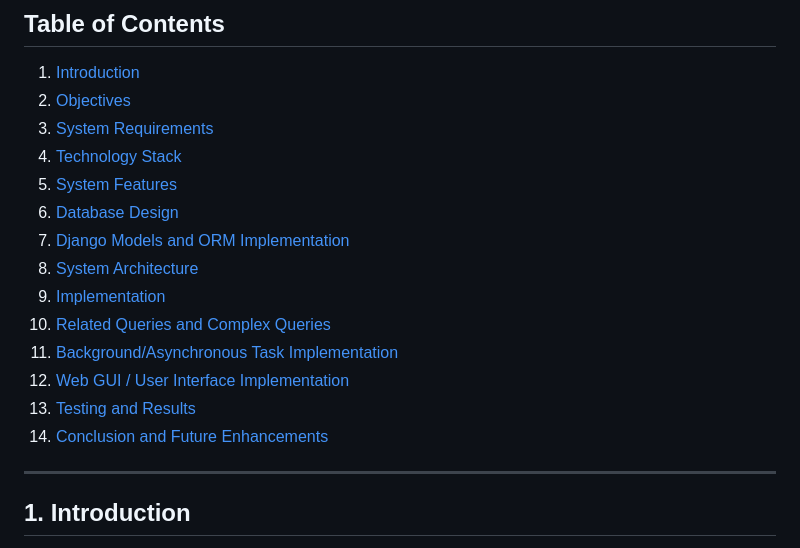
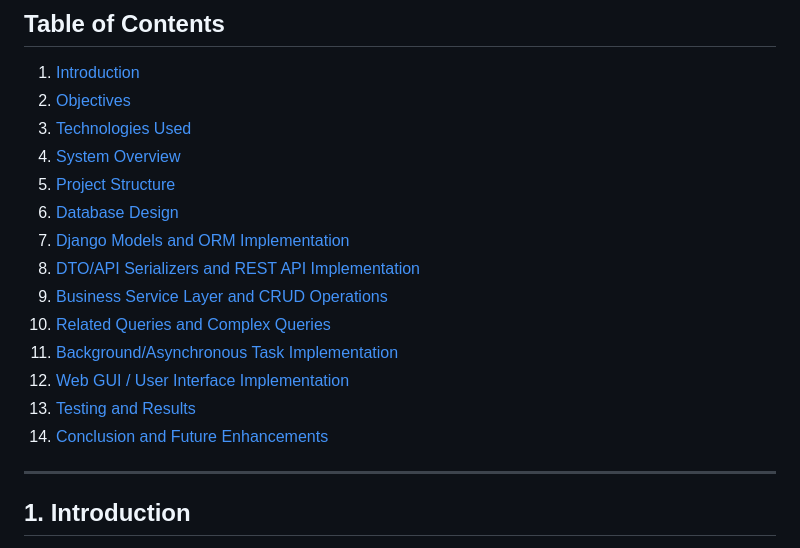
Before and after one commit to SushmaKumariChaudhary/Clothing-Store, a Markdown page: REPORT.md, the part around the change. GitHub-like rendering.

Commit message:
Update table of contents in REPORT.md

```diff
--- a/REPORT.md
+++ b/REPORT.md
@@ -14,18 +14,19 @@
 
 1. [Introduction](#1-introduction)
 2. [Objectives](#2-objectives)
-3. [System Requirements](#3-system-requirements)
-4. [Technology Stack](#4-technology-stack)
-5. [System Features](#5-system-features)
+3. [Technologies Used](#3-technologies-used)
+4. [System Overview](#4-system-overview)
+5. [Project Structure](#5-project-structure)
 6. [Database Design](#6-database-design)
 7. [Django Models and ORM Implementation](#7-django-models-and-orm-implementation)
-8. [System Architecture](#8-system-architecture)
-9. [Implementation](#9-implementation)
+8. [DTO/API Serializers and REST API Implementation](#8-dtoapi-serializers-and-rest-api-implementation)
+9. [Business Service Layer and CRUD Operations](#9-business-service-layer-and-crud-operations)
 10. [Related Queries and Complex Queries](#10-related-queries-and-complex-queries)
 11. [Background/Asynchronous Task Implementation](#11-backgroundasynchronous-task-implementation)
 12. [Web GUI / User Interface Implementation](#12-web-gui--user-interface-implementation)
 13. [Testing and Results](#13-testing-and-results)
 14. [Conclusion and Future Enhancements](#14-conclusion-and-future-enhancements)
+
 
 ---
 
```
